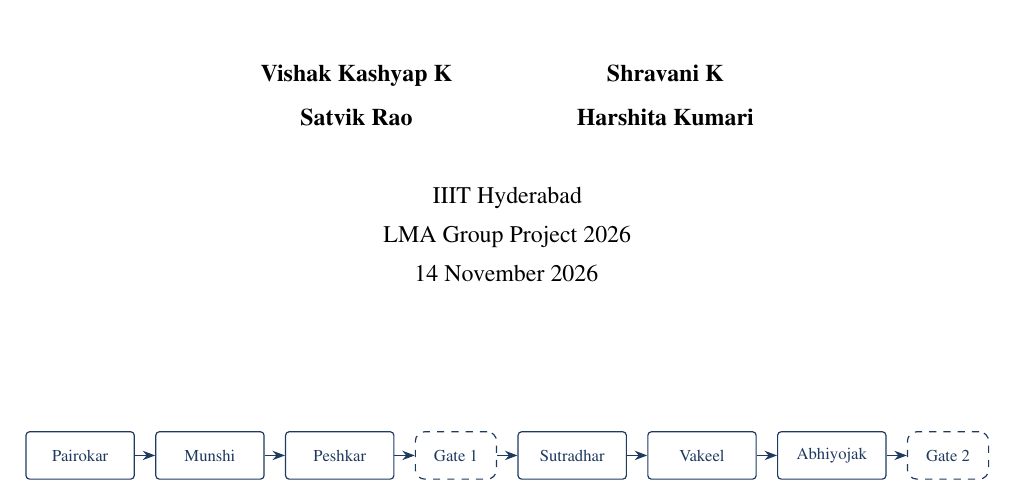
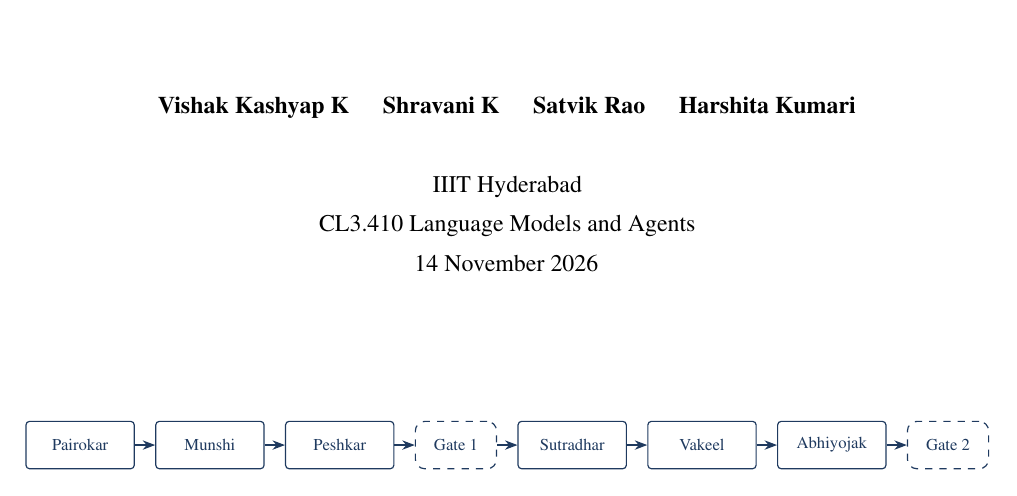
Before and after one commit to vishakkashyapk30/lma-group-project, a LaTeX paper (docs/technical-report/technical_report.tex): part of page 1 of 15, cut so that both start at the same text. Compiled offline with pdfLaTeX.

Commit message:
Technical report title page: lower rule as heavy as the upper one, authors on one line, course code CL3.410 Language Models and Agents

```diff
--- a/docs/technical-report/technical_report.tex
+++ b/docs/technical-report/technical_report.tex
@@ -55,15 +55,11 @@
 \vspace{0.5cm}
 {\Large\scshape\color{vsblue} Technical Report\par}
 \vspace{1.6cm}
-{\large\bfseries
-\begin{tabular}{@{}c@{\hspace{2.2cm}}c@{}}
-Vishak Kashyap K & Shravani K \\[8pt]
-Satvik Rao & Harshita Kumari
-\end{tabular}\par}
+{\large\bfseries Vishak Kashyap K\hspace{1.4em}Shravani K\hspace{1.4em}Satvik Rao\hspace{1.4em}Harshita Kumari\par}
 \vspace{0.9cm}
 {\large IIIT Hyderabad\par}
 \vspace{0.2cm}
-{\large LMA Group Project 2026\par}
+{\large CL3.410 Language Models and Agents\par}
 \vspace{0.2cm}
 {\large 14 November 2026\par}
 \vspace{2.6cm}
```
Also changed, not shown: docs/technical-report/technical_report.pdf, docs/technical-report/technical_report.tex (2 more changed lines).
